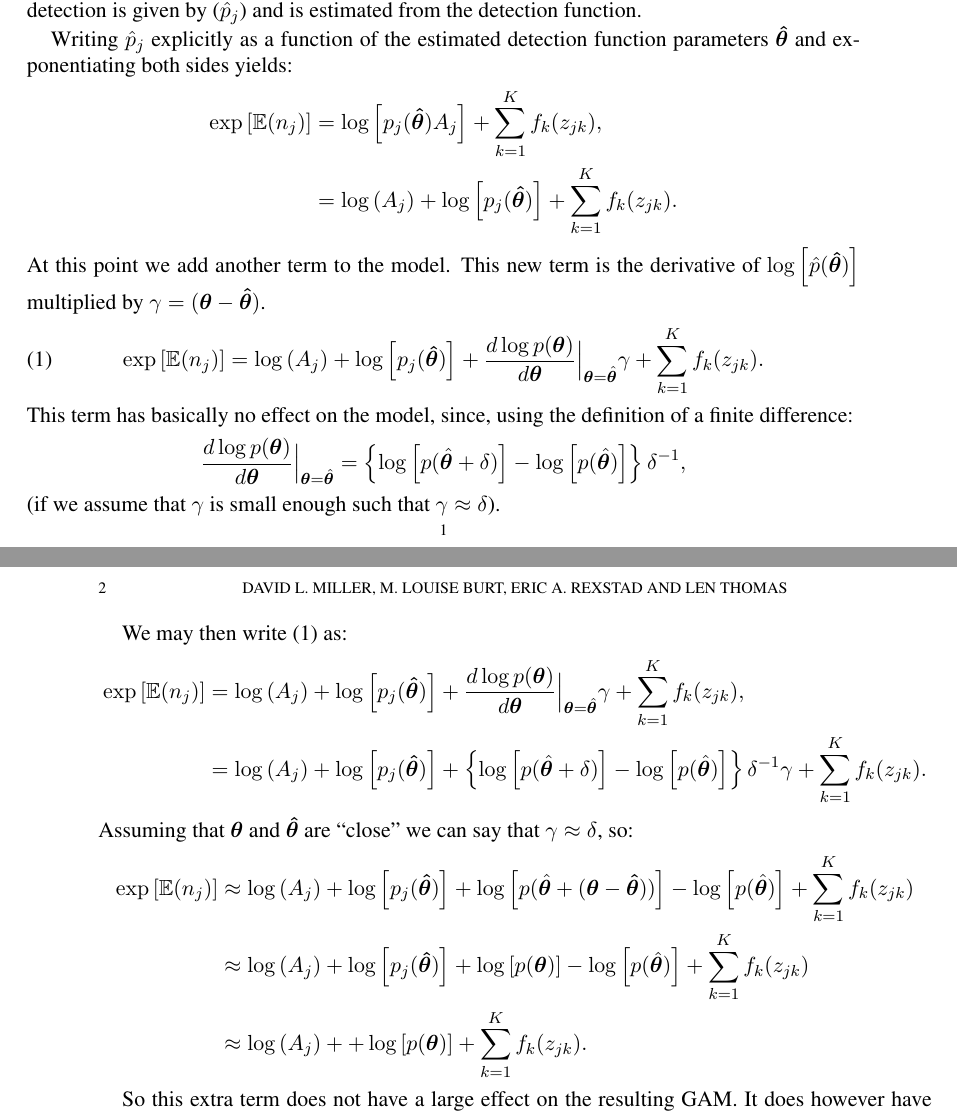
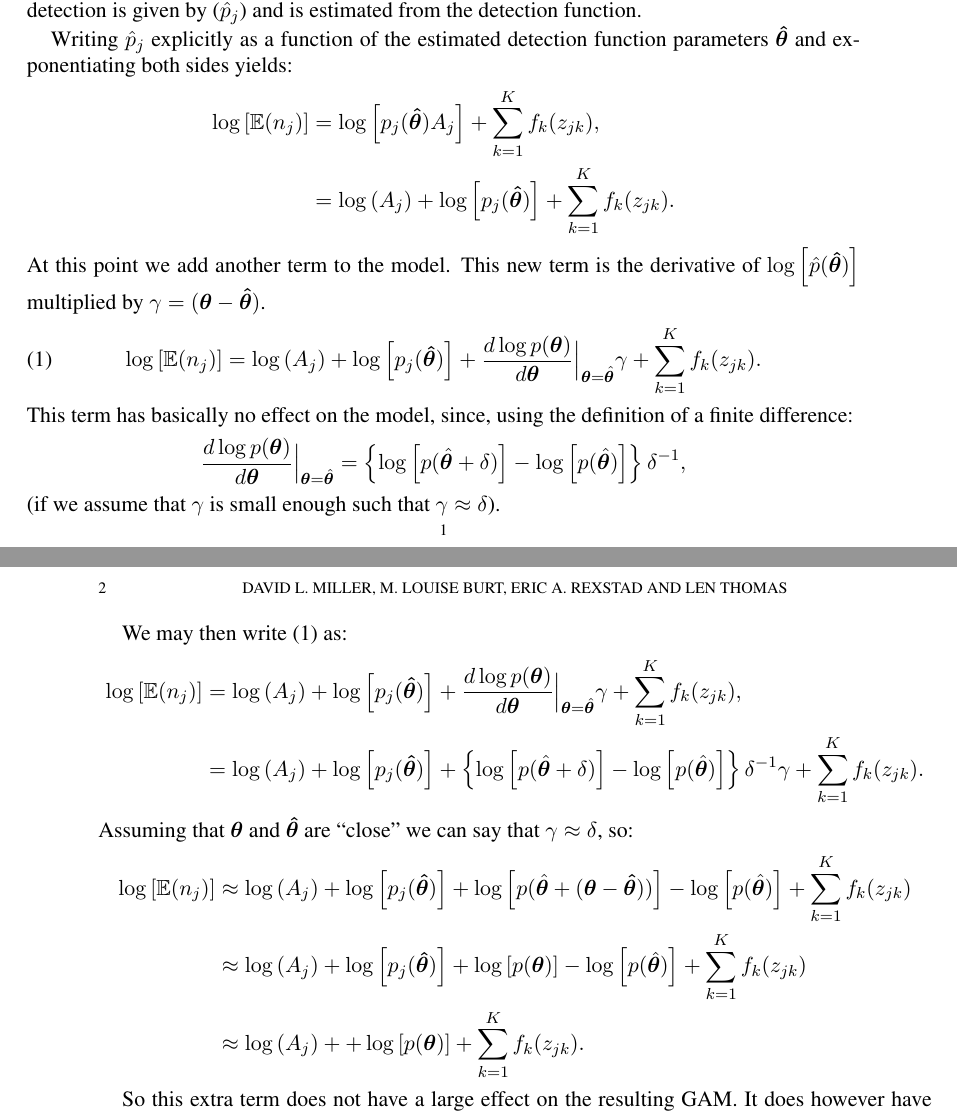
Before and after one commit to dill/dsm-paper, a LaTeX paper (appendix 2/varprop.tex): two parts of pages 1 and 2 of 3, joined at a grey line, cut so that both start at the same text. Compiled offline with pdfLaTeX.

Commit message:
swtich exp() to log() (whoops) thanks again to Megan Frrguson for the correction!!

```diff
--- a/appendix 2/varprop.tex
+++ b/appendix 2/varprop.tex
@@ -32,12 +32,12 @@ where we model the expected number of animals per segment ($n_j$). The $f_k$s ar
 
 Writing $\hat{p}_j$ explicitly as a function of the estimated detection function parameters $\bm{\hat{\theta}}$ and exponentiating both sides yields:
 \begin{align*}
-\exp\left[ \mathbb{E}(n_j) \right] &= \log\left[p_j(\bm{\hat{\theta}})A_j\right] + \sum_{k=1}^K f_k(z_{jk}), \\
+\log\left[ \mathbb{E}(n_j) \right] &= \log\left[p_j(\bm{\hat{\theta}})A_j\right] + \sum_{k=1}^K f_k(z_{jk}), \\
 &= \log\left(A_j\right) + \log\left[p_j(\bm{\hat{\theta}})\right] + \sum_{k=1}^K f_k(z_{jk}).
 \end{align*}
 At this point we add another term to the model. This new term is the derivative of $\log\left[ \hat{p}(\bm{\hat{\theta}})\right]$ multiplied by $\gamma =(\bm{\theta} - \bm{\hat{\theta}})$.
 \begin{equation}
-\exp\left[ \mathbb{E}(n_j) \right] = \log\left(A_j\right) + \log\left[p_j(\bm{\hat{\theta}})\right] + \frac{ d \log p(\bm{\theta})}{d\bm{\theta}} \Big\vert_{\bm{\theta} = \hat{\bm{\theta}}} \gamma + \sum_{k=1}^K f_k(z_{jk}).
+\log\left[ \mathbb{E}(n_j) \right] = \log\left(A_j\right) + \log\left[p_j(\bm{\hat{\theta}})\right] + \frac{ d \log p(\bm{\theta})}{d\bm{\theta}} \Big\vert_{\bm{\theta} = \hat{\bm{\theta}}} \gamma + \sum_{k=1}^K f_k(z_{jk}).
 \label{extra-term}
 \end{equation}
 This term has basically no effect on the model, since, using the definition of a finite difference:
@@ -48,12 +48,12 @@ This term has basically no effect on the model, since, using the definition of a
 
 We may then write (\ref{extra-term}) as:
 \begin{align*}
-\exp\left[ \mathbb{E}(n_j) \right] &= \log\left(A_j\right) + \log\left[p_j(\bm{\hat{\theta}})\right] + \frac{ d \log p(\bm{\theta})}{d\bm{\theta}} \Big\vert_{\bm{\theta} = \hat{\bm{\theta}}} \gamma + \sum_{k=1}^K f_k(z_{jk}),\\
+\log\left[ \mathbb{E}(n_j) \right] &= \log\left(A_j\right) + \log\left[p_j(\bm{\hat{\theta}})\right] + \frac{ d \log p(\bm{\theta})}{d\bm{\theta}} \Big\vert_{\bm{\theta} = \hat{\bm{\theta}}} \gamma + \sum_{k=1}^K f_k(z_{jk}),\\
 &= \log\left(A_j\right) + \log\left[p_j(\bm{\hat{\theta}})\right] + \left\{\log\left[p(\hat{\bm{\theta}} + \delta)\right] - \log\left[p(\hat{\bm{\theta}})\right]\right\}\delta^{-1} \gamma + \sum_{k=1}^K f_k(z_{jk}).
 \end{align*}
 Assuming that $\bm{\theta}$ and $\bm{\hat{\theta}}$ are ``close'' we can say that $\gamma \approx \delta$, so:
 \begin{align*}
-\exp\left[ \mathbb{E}(n_j) \right] &\approx \log\left(A_j\right) + \log\left[p_j(\bm{\hat{\theta}})\right] + \log\left[p(\hat{\bm{\theta}} + (\bm{\theta} - \bm{\hat{\theta}}))\right] - \log\left[p(\hat{\bm{\theta}})\right] + \sum_{k=1}^K f_k(z_{jk})\\
+\log\left[ \mathbb{E}(n_j) \right] &\approx \log\left(A_j\right) + \log\left[p_j(\bm{\hat{\theta}})\right] + \log\left[p(\hat{\bm{\theta}} + (\bm{\theta} - \bm{\hat{\theta}}))\right] - \log\left[p(\hat{\bm{\theta}})\right] + \sum_{k=1}^K f_k(z_{jk})\\
 &\approx \log\left(A_j\right) + \log\left[p_j(\bm{\hat{\theta}})\right] + \log\left[p(\bm{\theta})\right] - \log\left[p(\hat{\bm{\theta}})\right] + \sum_{k=1}^K f_k(z_{jk})\\
 &\approx \log\left(A_j\right) + + \log\left[p(\bm{\theta})\right] + \sum_{k=1}^K f_k(z_{jk}).
 \end{align*}
```
Also changed, not shown: appendix 2/varprop.pdf.
